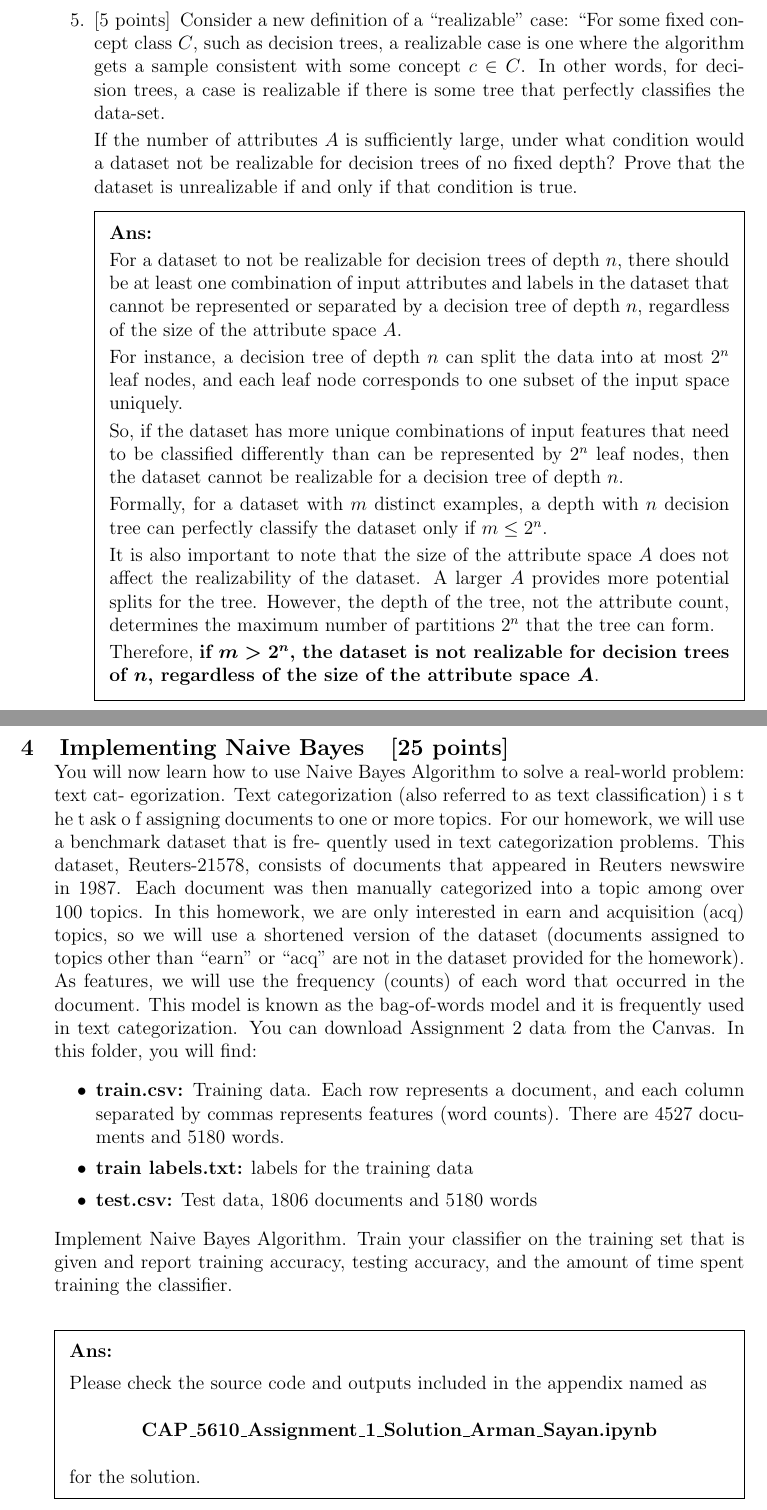
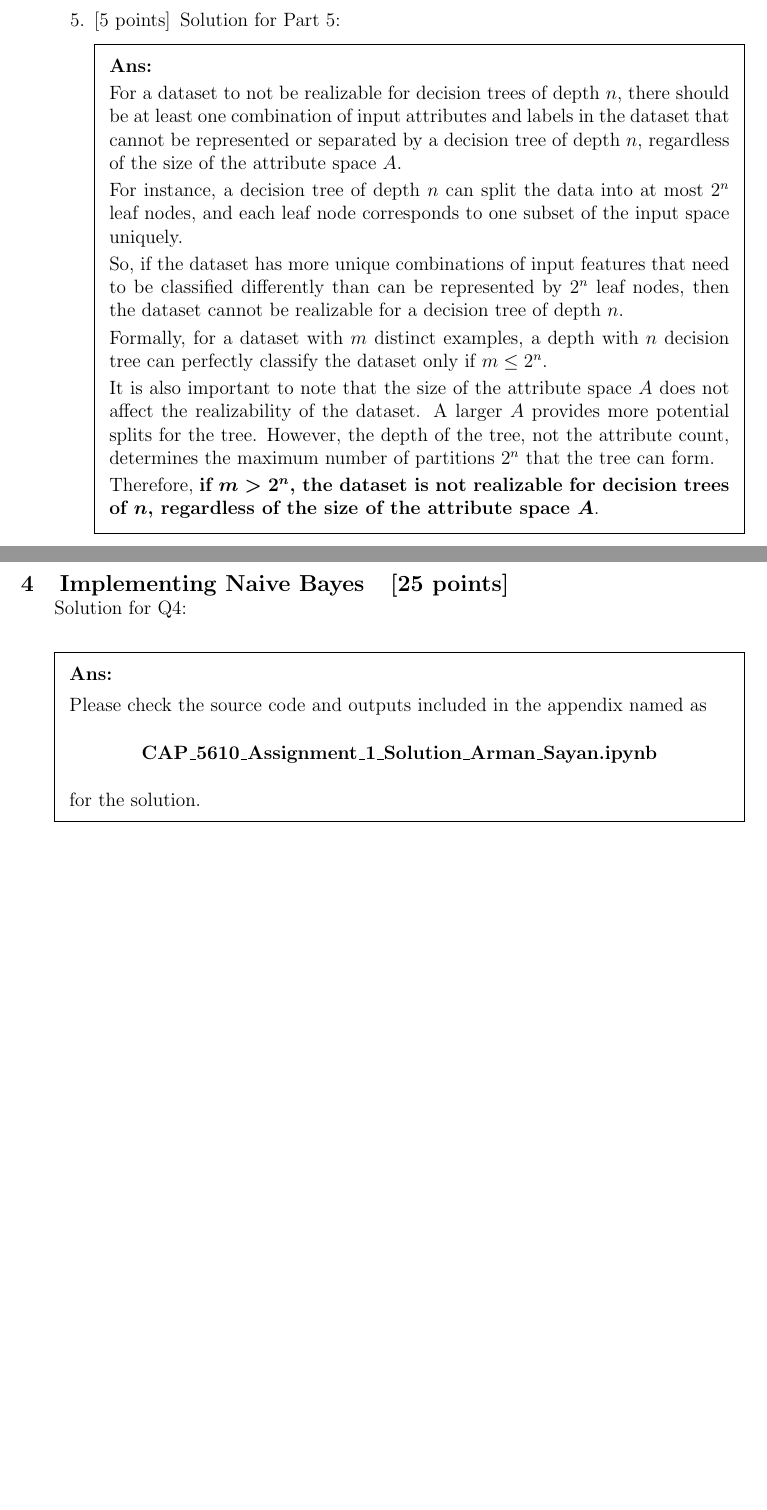
Before and after one commit to sayanarman/CAP_5610_Assignment_1_Solution, a LaTeX problem sheet (CAP_5610_Assignment_1_Solution_Arman_Sayan.tex): two parts of pages 9 and 18 of 33 before the commit and two parts of pages 8 and 17 of 32 after it, joined at a grey line, cut at the place of the change, the shorter picture padded with empty space. The pictures show the PDF file CAP_5610_Assignment_1_Solution_Arman_Sayan.pdf that the author committed with the source.

Commit message:
Commented Questions to Lower Turnitin Score

```diff
--- a/CAP_5610_Assignment_1_Solution_Arman_Sayan.tex
+++ b/CAP_5610_Assignment_1_Solution_Arman_Sayan.tex
@@ -69,13 +69,13 @@
 
     \begin{parts}
-      \part[5]
-      How many unique, perfect binary trees of depth 3 can be drawn if we have 5 attributes? By depth, we mean the depth of the splits, not including the nodes that only contain a label (see Figure 1). So, a tree that checks just one attribute is a depth one tree. By perfect binary tree, we mean every node has either 0 or 2 children, and every leaf is at the same depth. Note also that a tree with the same attributes but organized at different depths is considered “unique”. Do not include trees that test the same attribute along the same path in the tree.
+      \part[5] Solution for Part 1:
+      %How many unique, perfect binary trees of depth 3 can be drawn if we have 5 attributes? By depth, we mean the depth of the splits, not including the nodes that only contain a label (see Figure 1). So, a tree that checks just one attribute is a depth one tree. By perfect binary tree, we mean every node has either 0 or 2 children, and every leaf is at the same depth. Note also that a tree with the same attributes but organized at different depths is considered “unique”. Do not include trees that test the same attribute along the same path in the tree.
 
-        \begin{figure}[h]
-            \centering
-            \includegraphics[width=\textwidth]{decision-tree-depth.png}
-            \caption{Example of perfect binary trees with different depths.}
-        \end{figure}
+        %\begin{figure}[h]
+        %    \centering
+        %    \includegraphics[width=\textwidth]{decision-tree-depth.png}
+        %    \caption{Example of perfect binary trees with different depths.}
+        %\end{figure}
 
       \begin{solution}
 
@@ -126,8 +126,8 @@
 
       \pagebreak
 
-      \part[5]
-      In general, for a problem with $A$ attributes, how many unique perfect $D$ depth trees can be drawn? Assume $A >> D$.
+      \part[5] Solution for Part 2:
+      %In general, for a problem with $A$ attributes, how many unique perfect $D$ depth trees can be drawn? Assume $A >> D$.
 
       \begin{solution}
 
@@ -160,6 +160,6 @@
 
       \pagebreak
 
-      \part[10]
-      Consider the following dataset from Table 1 for this problem. Given the five attributes on the left, we want to predict if the student got an A in the course. Create 2 decision trees for this dataset. For the first, only go to depth 1. For the second go to depth 2. For all trees, use the ID3 entropy algorithm from class. For each node of the tree, show the decision, the number of positive and negative examples and show the entropy at that node.
+      \part[10] Solution for Part 3:
+      %Consider the following dataset from Table 1 for this problem. Given the five attributes on the left, we want to predict if the student got an A in the course. Create 2 decision trees for this dataset. For the first, only go to depth 1. For the second go to depth 2. For all trees, use the ID3 entropy algorithm from class. For each node of the tree, show the decision, the number of positive and negative examples and show the entropy at that node.
 
@@ -167,2 +167 @@
 
-        \begin{table}[!h]
@@ -322,12 +322,12 @@
 
       \pagebreak
 
-      \part[5]
-      Consider a new definition of a “realizable” case: “For some fixed concept class $C$, such as decision trees, a realizable case is one where the algorithm gets a sample consistent with some concept $c \in C$. In other words, for decision trees, a case is realizable if there is some tree that perfectly classifies the data-set.
+      \part[5] Solution for Part 5:
+      %Consider a new definition of a “realizable” case: “For some fixed concept class $C$, such as decision trees, a realizable case is one where the algorithm gets a sample consistent with some concept $c \in C$. In other words, for decision trees, a case is realizable if there is some tree that perfectly classifies the data-set.
 
-      If the number of attributes $A$ is sufficiently large, under what condition would a dataset not
-      be realizable for decision trees of no fixed depth? Prove that the dataset is unrealizable if
-      and only if that condition is true.
+      %If the number of attributes $A$ is sufficiently large, under what condition would a dataset not
+      %be realizable for decision trees of no fixed depth? Prove that the dataset is unrealizable if
+      %and only if that condition is true.
 
       \begin{solution}
 
@@ -364,8 +364,8 @@
 
     \begin{parts}
 
-        \part[10]
-        Train a decision tree classifier using the data file. Vary the cut-off depth from 2 to 10 and report the training accuracy for each cut-off depth $k$. Based on your results, select an optimal $k$.
+        \part[10] Solution for Part 1:
+        %Train a decision tree classifier using the data file. Vary the cut-off depth from 2 to 10 and report the training accuracy for each cut-off depth $k$. Based on your results, select an optimal $k$.
 
         \begin{solution}
 
@@ -378,8 +378,8 @@
             for the solution.
         \end{solution}
 
-        \part[8]
-        Using the trained classifier with optimal cut-off depth $k$, classify the 99,762 instances from the test file and report the testing accuracy (the portion of testing instances classified correctly).
+        \part[8] Solution for Part 2:
+        %Using the trained classifier with optimal cut-off depth $k$, classify the 99,762 instances from the test file and report the testing accuracy (the portion of testing instances classified correctly).
 
         \begin{solution}
 
@@ -392,8 +392,8 @@
             for the solution.
         \end{solution}
 
-        \part[7]
-        Do you see any over-fitting issues for this experiment? Report your observations.
+        \part[7] Solution for Part 3:
+        %Do you see any over-fitting issues for this experiment? Report your observations.
 
         \begin{solution}
 
@@ -414,10 +414,10 @@
 
     \begin{parts}
 
-        \part[5]
-        For events $A$, $B$ prove:
+        \part[5] Solution for Part 1:
+        %For events $A$, $B$ prove:
 
-        \begin{center}
-            $\displaystyle{P(A|B) = \frac{P(B|A)P(A)}{P(B|A)P(A) + P(B|\lnot A)P(\lnot A)}}$
-        \end{center}
+        %\begin{center}
+        %    $\displaystyle{P(A|B) = \frac{P(B|A)P(A)}{P(B|A)P(A) + P(B|\lnot A)P(\lnot A)}}$
+        %\end{center}
 
@@ -771,26 +771,28 @@
 
     \titledquestion{Implementing Naive Bayes}[25]
 
-    You will now learn how to use Naive Bayes Algorithm to solve a real-world problem: text cat-
-    egorization. Text categorization (also referred to as text classification) i s t he t ask o f assigning
-    documents to one or more topics. For our homework, we will use a benchmark dataset that is fre-
-    quently used in text categorization problems. This dataset, Reuters-21578, consists of documents that
-    appeared in Reuters newswire in 1987. Each document was then manually categorized into a topic
-    among over 100 topics. In this homework, we are only interested in earn and acquisition (acq) topics,
-    so we will use a shortened version of the dataset (documents assigned to topics other than “earn” or
-    “acq” are not in the dataset provided for the homework). As features, we will use the frequency
-    (counts) of each word that occurred in the document. This model is known as the bag-of-words model
-    and it is frequently used in text categorization. You can download Assignment 2 data from the Canvas.
-    In this folder, you will find:
+    %You will now learn how to use Naive Bayes Algorithm to solve a real-world problem: text cat-
+    %egorization. Text categorization (also referred to as text classification) i s t he t ask o f assigning
+    %documents to one or more topics. For our homework, we will use a benchmark dataset that is fre-
+    %quently used in text categorization problems. This dataset, Reuters-21578, consists of documents that
+    %appeared in Reuters newswire in 1987. Each document was then manually categorized into a topic
+    %among over 100 topics. In this homework, we are only interested in earn and acquisition (acq) topics,
+    %so we will use a shortened version of the dataset (documents assigned to topics other than “earn” or
+    %“acq” are not in the dataset provided for the homework). As features, we will use the frequency
+    %(counts) of each word that occurred in the document. This model is known as the bag-of-words model
+    %and it is frequently used in text categorization. You can download Assignment 2 data from the Canvas.
+    %In this folder, you will find:
+    %
+    %\begin{itemize}
+    %    \item \textbf{train.csv:} Training data. Each row represents a document, and each column separated by
+    %    commas represents features (word counts). There are 4527 documents and 5180 words.
+    %    \item \textbf{train labels.txt:} labels for the training data
+    %    \item \textbf{test.csv:} Test data, 1806 documents and 5180 words
+    %\end{itemize}
+    %
+    %Implement Naive Bayes Algorithm. Train your classifier on the training set that is given and report training accuracy, testing accuracy, and the amount of time spent training the classifier.
 
-    \begin{itemize}
-        \item \textbf{train.csv:} Training data. Each row represents a document, and each column separated by
-        commas represents features (word counts). There are 4527 documents and 5180 words.
-        \item \textbf{train labels.txt:} labels for the training data
-        \item \textbf{test.csv:} Test data, 1806 documents and 5180 words
-    \end{itemize}
-
-    Implement Naive Bayes Algorithm. Train your classifier on the training set that is given and report training accuracy, testing accuracy, and the amount of time spent training the classifier.
+    Solution for Q4:
 
     \begin{solution}
 
```
Also changed, not shown: CAP_5610_Assignment_1_Solution_Arman_Sayan.pdf, CAP_5610_Assignment_1_Solution_Arman_Sayan.tex (135 more changed lines), 1 other file.
